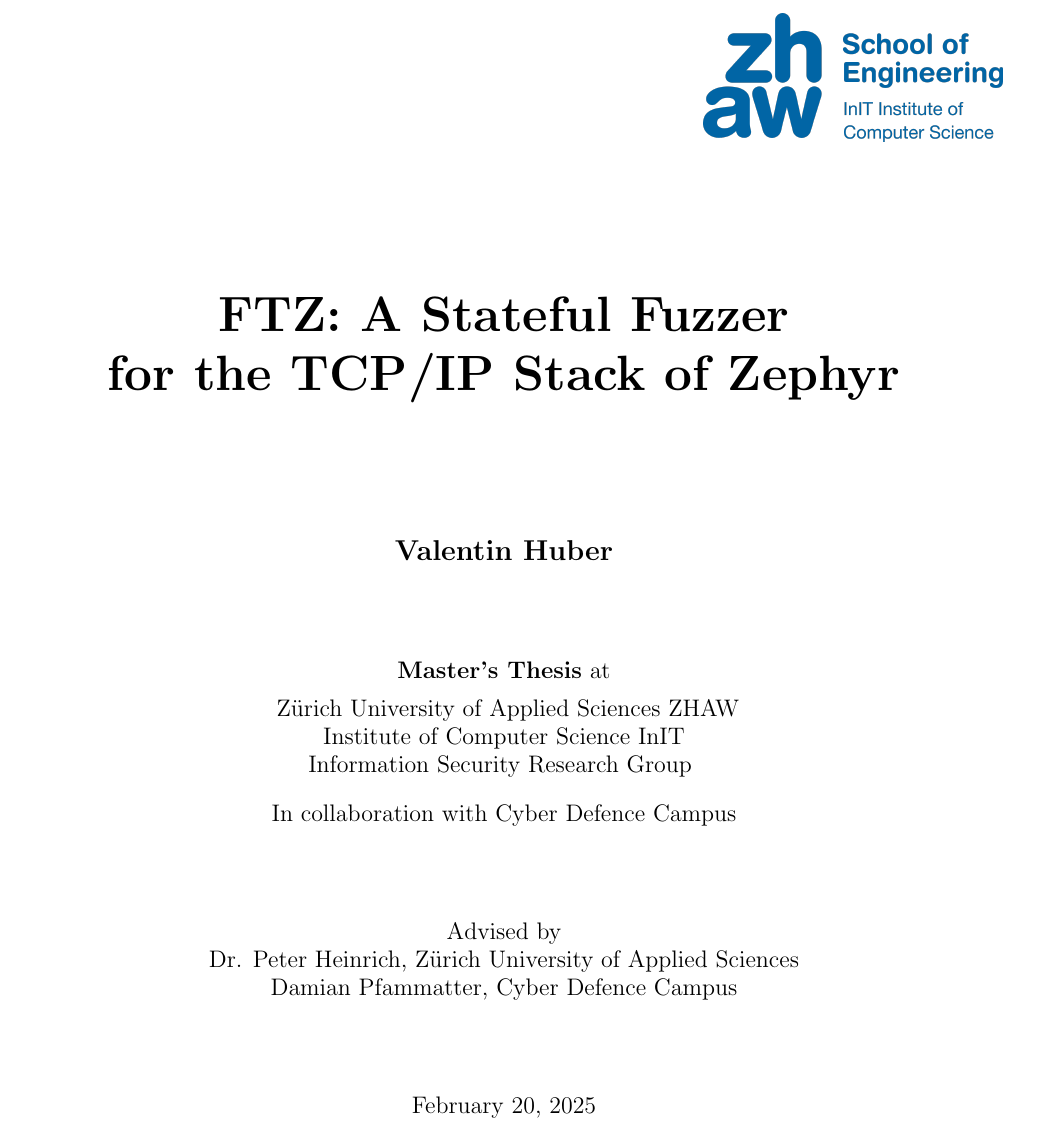
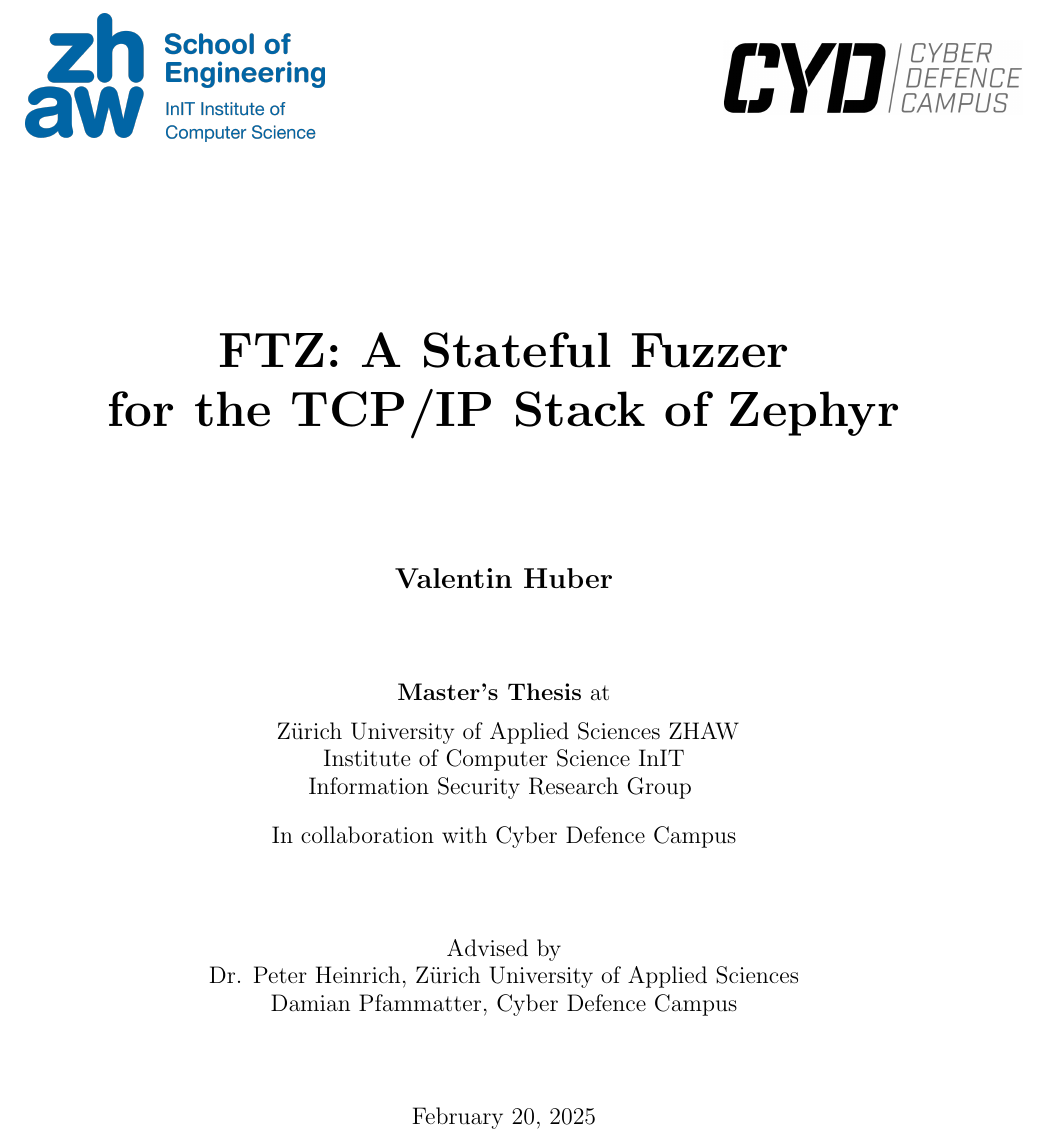
Before and after one commit to riesentoaster/FTZ, a LaTeX paper (report/index.tex): part of page 1 of 25, cut so that both start at the same text. Compiled offline with pdfLaTeX; a LaTeX package or settings file that is missing is left out.

Commit message:
Add CYD logo

```diff
--- a/report/index.tex
+++ b/report/index.tex
@@ -77,10 +77,15 @@
 \pagenumbering{gobble}
 \begin{titlepage}
   \large
-  \begin{flushright}
-    \includegraphics[width=0.3\textwidth]{assets/zhaw-init-logo.png}
-  \end{flushright}
-  \vspace*{\stretch{1}}
+  \begin{minipage}[c]{0.5\textwidth}
+    \includegraphics[width=0.6\textwidth]{assets/zhaw-init-logo.png}
+  \end{minipage}%
+  \begin{minipage}[c]{0.5\textwidth}
+    \raggedleft
+    \includegraphics[width=0.6\textwidth]{assets/cyd-logo.png}
+  \end{minipage}
+
+  \vspace*{\stretch{2}}
   \begin{center}
     {\Huge\bfseries \proj : A Stateful Fuzzer\\[10pt]for the TCP/IP Stack of Zephyr}\\
     \vspace*{\stretch{1.5}}
```
Also changed, not shown: report/assets/cyd-logo.png (added), report/out/index.pdf.
